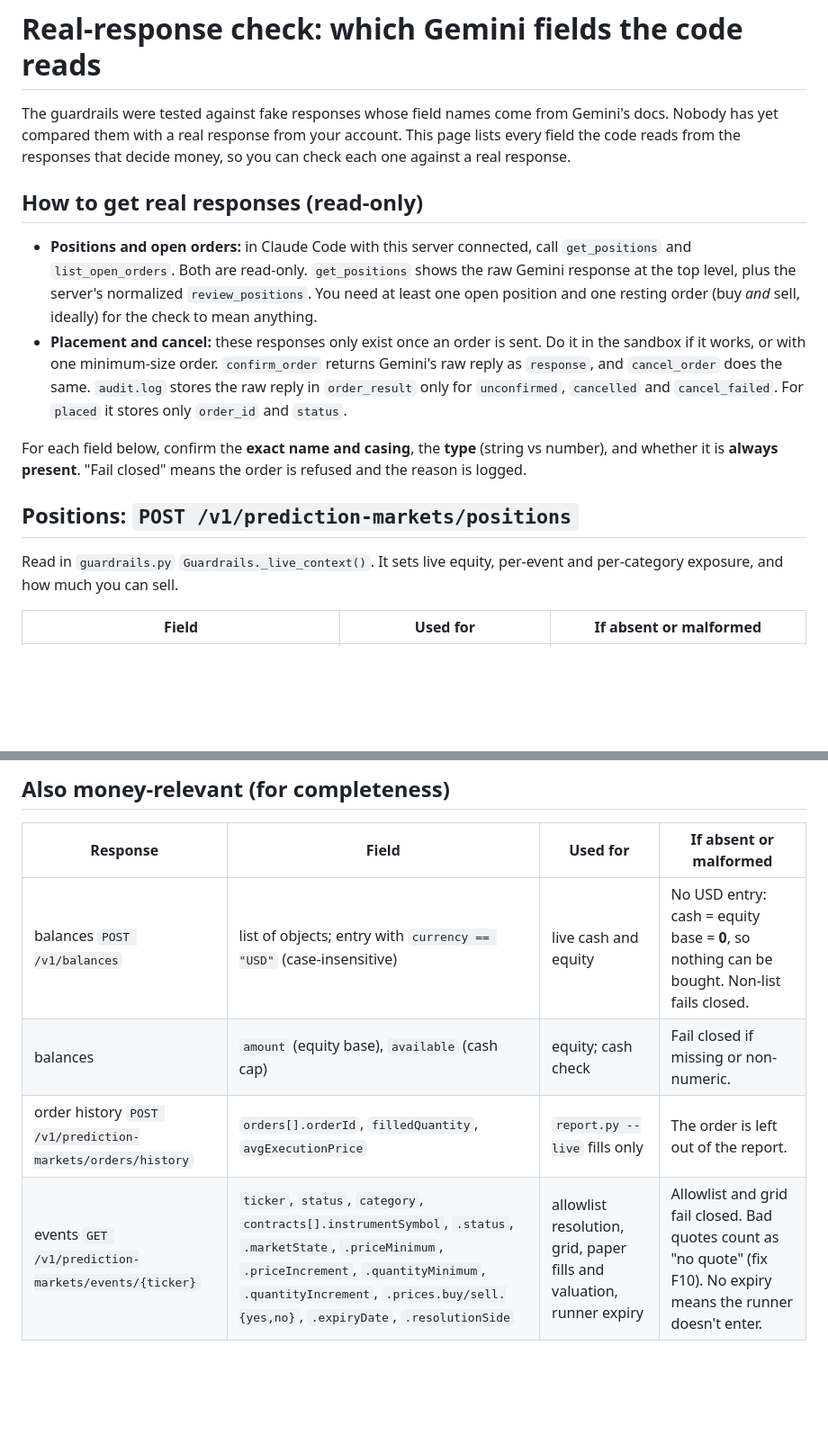
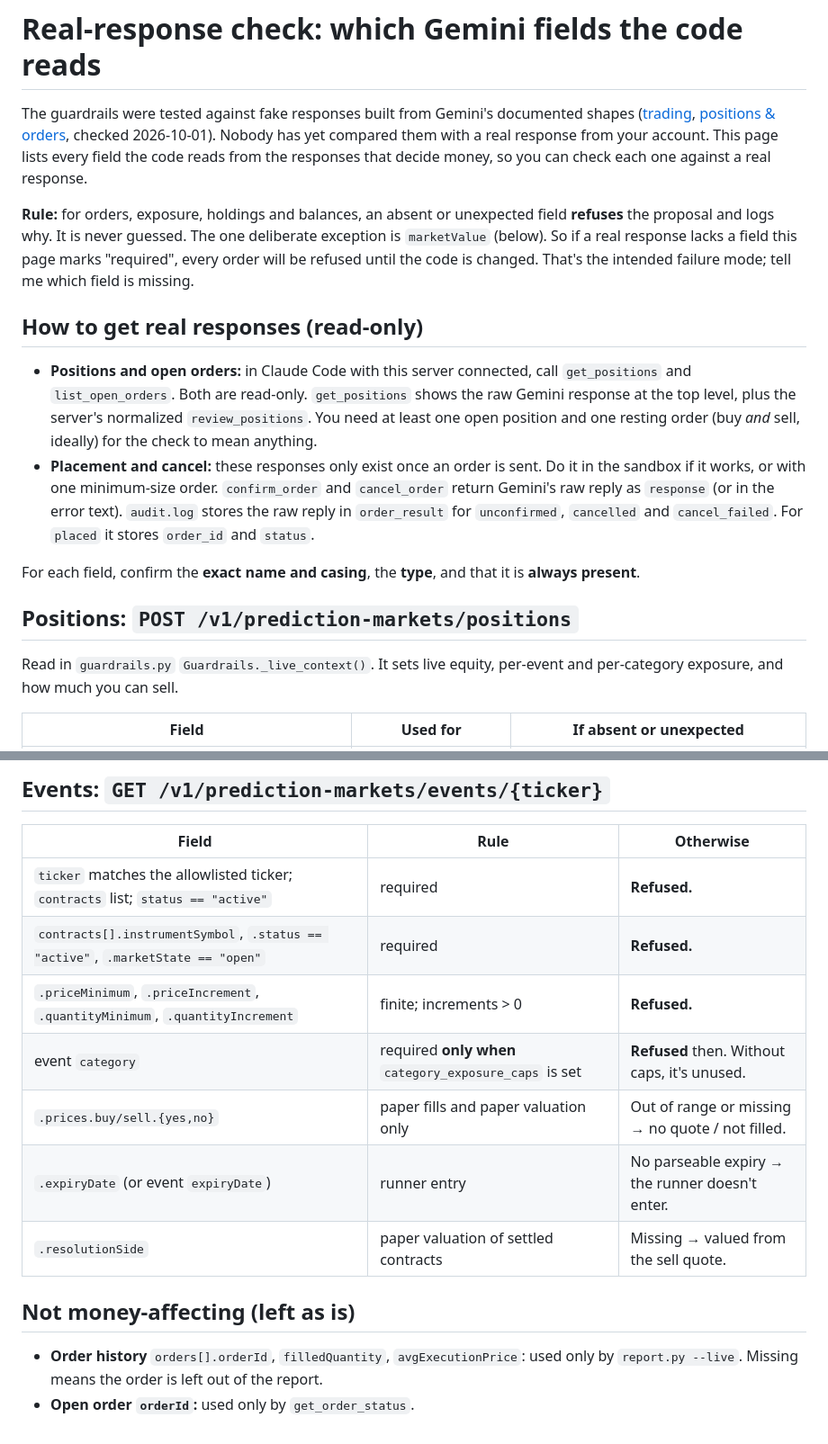
Before and after one commit to austinjasonwatson1-alt/Austinjw, a Markdown page: gemini_mcp/docs/real_response_check.md, 2 parts joined by grey strips. Shown at 90% size. Drawn GitHub-style; blank space fills up the shorter version.

```diff
--- a/gemini_mcp/docs/real_response_check.md
+++ b/gemini_mcp/docs/real_response_check.md
@@ -1,17 +1,19 @@
 # Real-response check: which Gemini fields the code reads
 
-The guardrails were tested against fake responses whose field names come from Gemini's docs. Nobody has yet compared them with a real response from your account. This page lists every field the code reads from the responses that decide money, so you can check each one against a real response.
+The guardrails were tested against fake responses built from Gemini's documented shapes ([trading](https://developer.gemini.com/prediction-markets-spec/trading), [positions & orders](https://developer.gemini.com/prediction-markets-spec/positions), checked 2026-10-01). Nobody has yet compared them with a real response from your account. This page lists every field the code reads from the responses that decide money, so you can check each one against a real response.
+
+**Rule:** for orders, exposure, holdings and balances, an absent or unexpected field **refuses** the proposal and logs why. It is never guessed. The one deliberate exception is `marketValue` (below). So if a real response lacks a field this page marks "required", every order will be refused until the code is changed. That's the intended failure mode; tell me which field is missing.
 
 ## How to get real responses (read-only)
 
 - **Positions and open orders:** in Claude Code with this server connected, call `get_positions` and `list_open_orders`. Both are read-only. `get_positions` shows the raw Gemini response at the top level, plus the server's normalized `review_positions`. You need at least one open position and one resting order (buy *and* sell, ideally) for the check to mean anything.
-- **Placement and cancel:** these responses only exist once an order is sent. Do it in the sandbox if it works, or with one minimum-size order. `confirm_order` returns Gemini's raw reply as `response`, and `cancel_order` does the same. `audit.log` stores the raw reply in `order_result` only for `unconfirmed`, `cancelled` and `cancel_failed`. For `placed` it stores only `order_id` and `status`.
+- **Placement and cancel:** these responses only exist once an order is sent. Do it in the sandbox if it works, or with one minimum-size order. `confirm_order` and `cancel_order` return Gemini's raw reply as `response` (or in the error text). `audit.log` stores the raw reply in `order_result` for `unconfirmed`, `cancelled` and `cancel_failed`. For `placed` it stores `order_id` and `status`.
 
-For each field below, confirm the **exact name and casing**, the **type** (string vs number), and whether it is **always present**. "Fail closed" means the order is refused and the reason is logged.
+For each field, confirm the **exact name and casing**, the **type**, and that it is **always present**.
 
 ## Positions: `POST /v1/prediction-markets/positions`
 
 Read in `guardrails.py` `Guardrails._live_context()`. It sets live equity, per-event and per-category exposure, and how much you can sell.
 
-| Field | Used for | If absent or malformed |
+| Field | Used for | If absent or unexpected |
 |---|---|---|
@@ -69,9 +79,17 @@ Read in `Guardrails.cancel()`.
 
-## Also money-relevant (for completeness)
+## Events: `GET /v1/prediction-markets/events/{ticker}`
 
-| Response | Field | Used for | If absent or malformed |
-|---|---|---|---|
-| balances `POST /v1/balances` | list of objects; entry with `currency == "USD"` (case-insensitive) | live cash and equity | No USD entry: cash = equity base = **0**, so nothing can be bought. Non-list fails closed. |
-| balances | `amount` (equity base), `available` (cash cap) | equity; cash check | Fail closed if missing or non-numeric. |
-| order history `POST /v1/prediction-markets/orders/history` | `orders[].orderId`, `filledQuantity`, `avgExecutionPrice` | `report.py --live` fills only | The order is left out of the report. |
-| events `GET /v1/prediction-markets/events/{ticker}` | `ticker`, `status`, `category`, `contracts[].instrumentSymbol`, `.status`, `.marketState`, `.priceMinimum`, `.priceIncrement`, `.quantityMinimum`, `.quantityIncrement`, `.prices.buy/sell.{yes,no}`, `.expiryDate`, `.resolutionSide` | allowlist resolution, grid, paper fills and valuation, runner expiry | Allowlist and grid fail closed. Bad quotes count as "no quote" (fix F10). No expiry means the runner doesn't enter. |
+| Field | Rule | Otherwise |
+|---|---|---|
+| `ticker` matches the allowlisted ticker; `contracts` list; `status == "active"` | required | **Refused.** |
+| `contracts[].instrumentSymbol`, `.status == "active"`, `.marketState == "open"` | required | **Refused.** |
+| `.priceMinimum`, `.priceIncrement`, `.quantityMinimum`, `.quantityIncrement` | finite; increments > 0 | **Refused.** |
+| event `category` | required **only when** `category_exposure_caps` is set | **Refused** then. Without caps, it's unused. |
+| `.prices.buy/sell.{yes,no}` | paper fills and paper valuation only | Out of range or missing → no quote / not filled. |
+| `.expiryDate` (or event `expiryDate`) | runner entry | No parseable expiry → the runner doesn't enter. |
+| `.resolutionSide` | paper valuation of settled contracts | Missing → valued from the sell quote. |
+
+## Not money-affecting (left as is)
+
+- **Order history** `orders[].orderId`, `filledQuantity`, `avgExecutionPrice`: used only by `report.py --live`. Missing means the order is left out of the report.
+- **Open order `orderId`:** used only by `get_order_status`.
```
Also changed, not shown: other parts of gemini_mcp/docs/real_response_check.md (+44 -36 lines).
